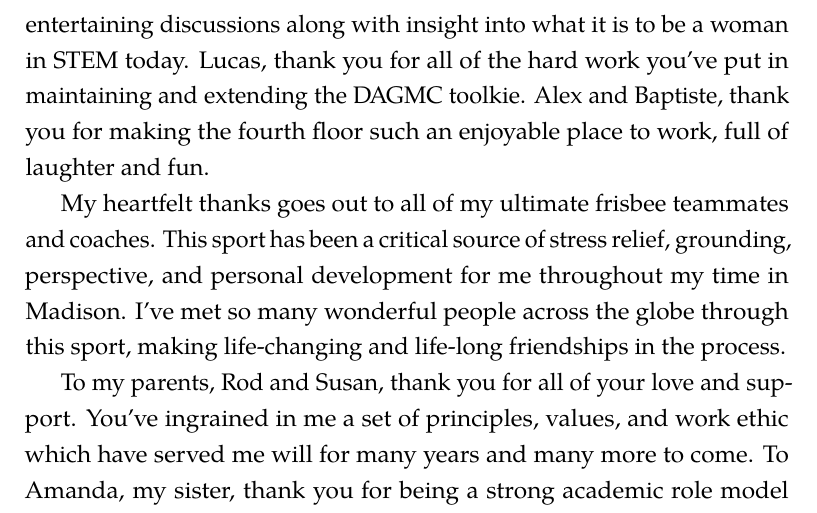
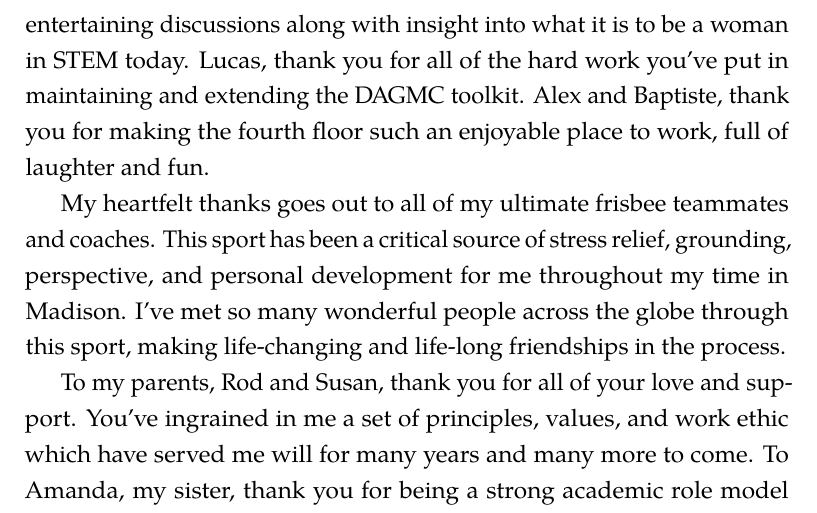
Before and after one commit to pshriwise/dissertation, a LaTeX thesis (document/dissertation.tex, which reads document/frontmatter/acks.tex): part of page 4 of 196, cut so that both start at the same text. Compiled offline with pdfLaTeX.

Commit message:
Spelling correction in acks.

```diff
--- a/document/frontmatter/acks.tex
+++ b/document/frontmatter/acks.tex
@@ -43,7 +43,7 @@ My thanks to all of my colleagues in CNERG who are not only coworkers but
 friends to me. In particular, thank you to Kalin for a variety of entertaining
 discussions along with insight into what it is to be a woman in STEM
 today. Lucas, thank you for all of the hard work you've put in maintaining and
-extending the DAGMC toolkie. Alex and Baptiste, thank you for making the fourth
+extending the DAGMC toolkit. Alex and Baptiste, thank you for making the fourth
 floor such an enjoyable place to work, full of laughter and fun.
 
 My heartfelt thanks goes out to all of my ultimate frisbee teammates and
```
